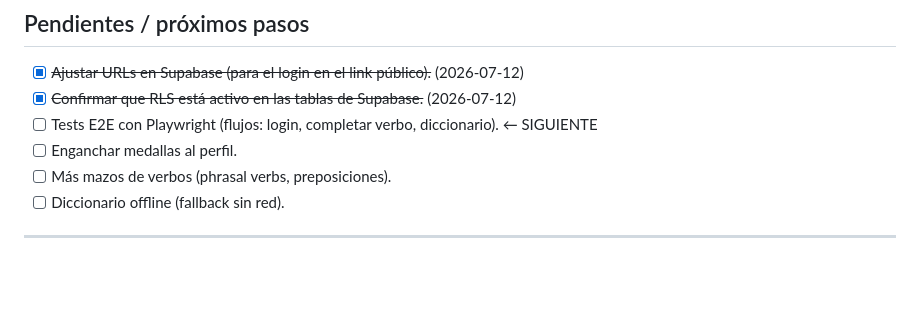
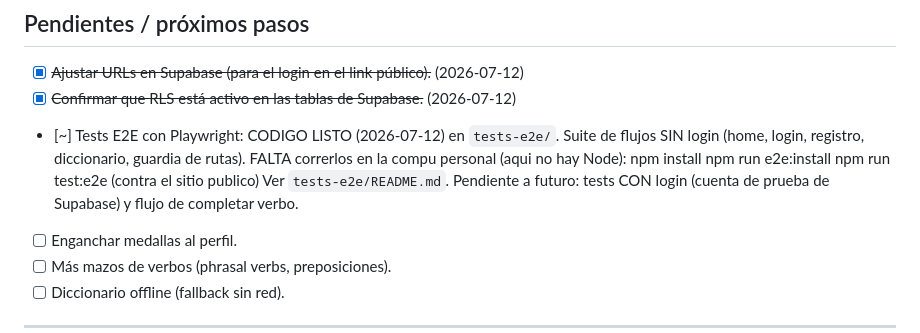
Before and after one commit to joshizaguirrea-hub/learning-UP, a Markdown page: BITACORA.md, the part around the change. Rendered like a GitHub page; blank space fills up the shorter version.

Commit message:
docs: registrar avance del pendiente #3 (tests E2E - codigo listo, correr en personal)

```diff
--- a/BITACORA.md
+++ b/BITACORA.md
@@ -126,7 +126,14 @@ En **Supabase → Authentication → URL Configuration** quedó así:
 
 - [x] ~~Ajustar URLs en Supabase (para el login en el link público).~~  (2026-07-12)
 - [x] ~~Confirmar que RLS está activo en las tablas de Supabase.~~  (2026-07-12)
-- [ ] Tests E2E con Playwright (flujos: login, completar verbo, diccionario). ← SIGUIENTE
+- [~] Tests E2E con Playwright: CODIGO LISTO (2026-07-12) en `tests-e2e/`.
+      Suite de flujos SIN login (home, login, registro, diccionario, guardia
+      de rutas). FALTA correrlos en la compu personal (aqui no hay Node):
+        npm install
+        npm run e2e:install
+        npm run test:e2e         (contra el sitio publico)
+      Ver `tests-e2e/README.md`. Pendiente a futuro: tests CON login (cuenta
+      de prueba de Supabase) y flujo de completar verbo.
 - [ ] Enganchar medallas al perfil.
 - [ ] Más mazos de verbos (phrasal verbs, preposiciones).
 - [ ] Diccionario offline (fallback sin red).
```
